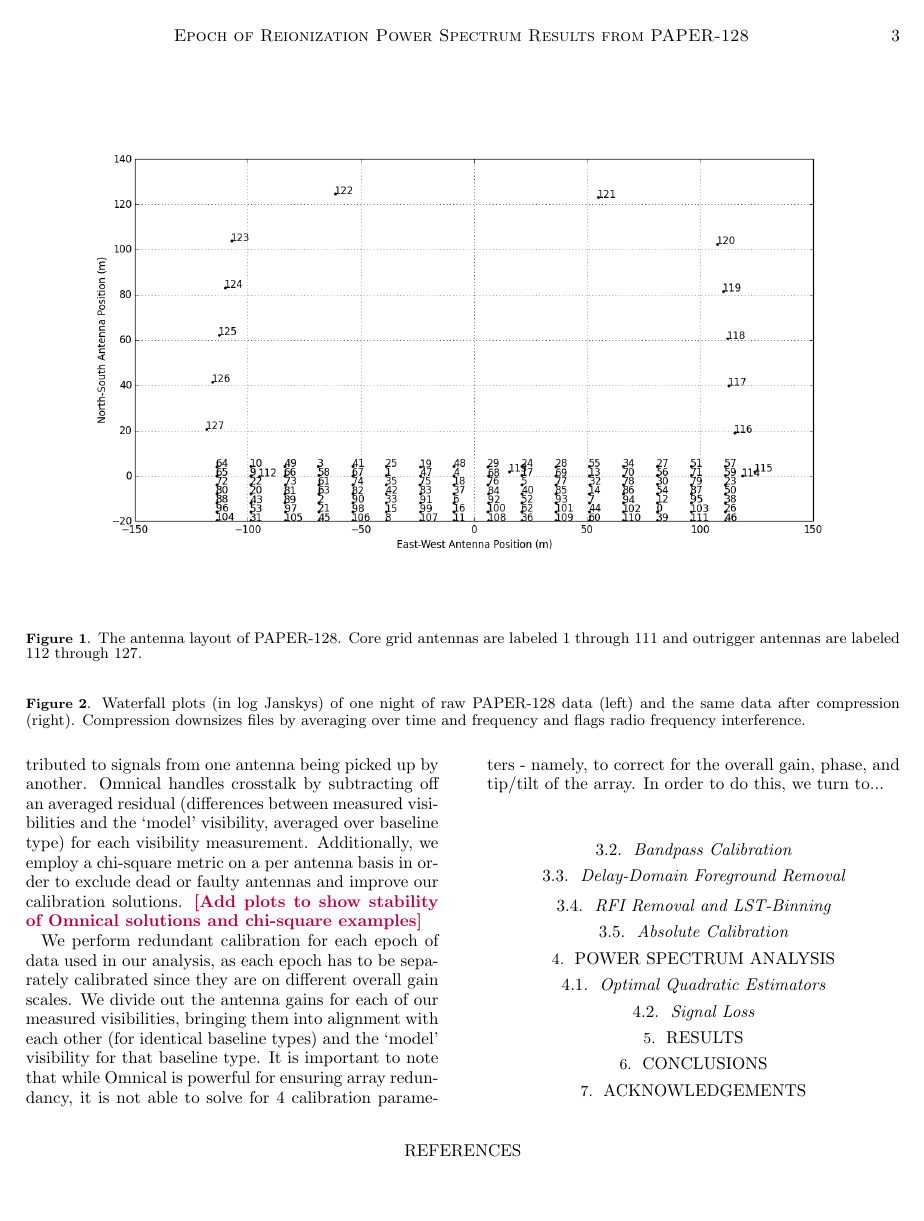
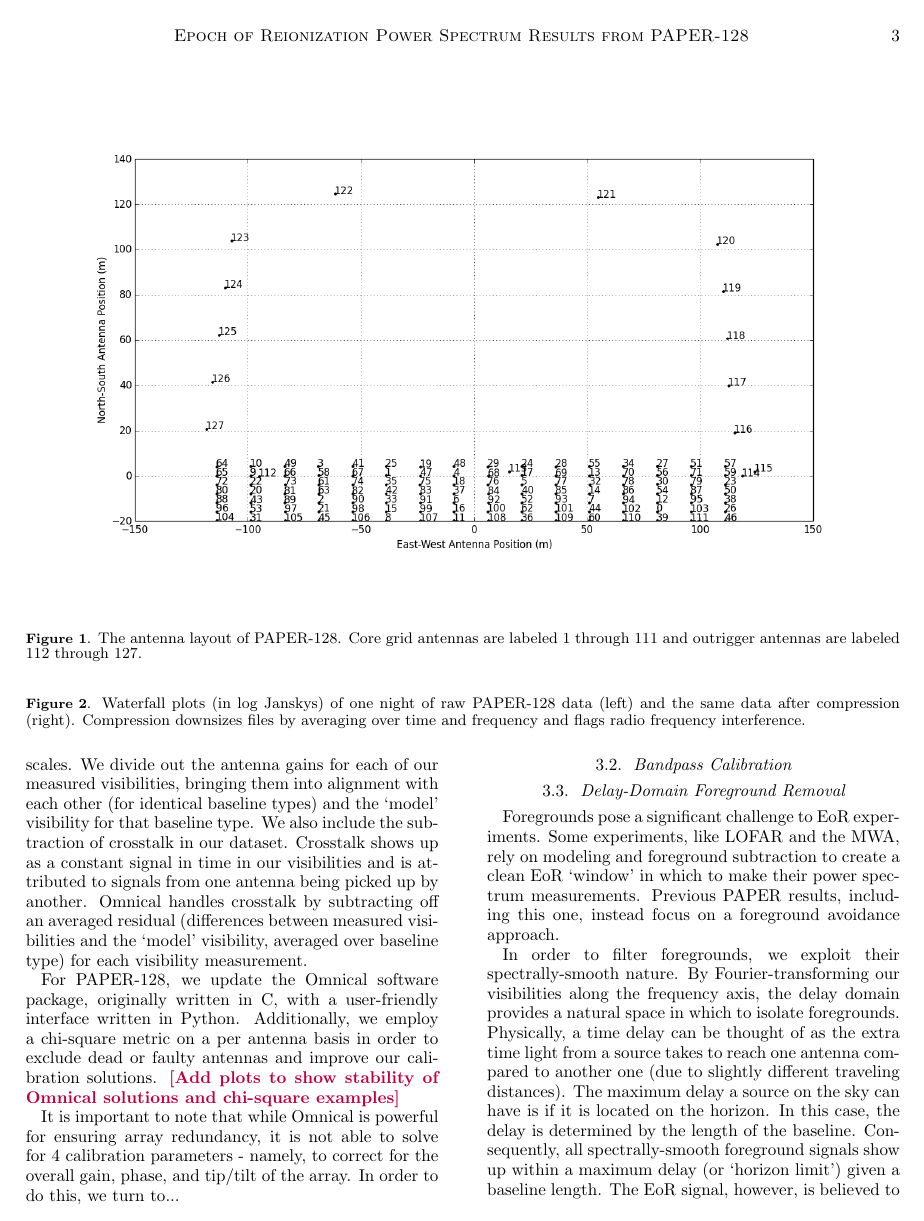
Before and after one commit to carinacheng/PSA128_paper, a LaTeX paper (PAPER.tex): page 3 of 3 before the commit and page 3 of 4 after it. Compiled offline with pdfLaTeX.

Commit message:
some paragraphs on delay filtering

```diff
--- a/PAPER.tex
+++ b/PAPER.tex
@@ -148,13 +148,21 @@ Here $V_{ij}'$ represents a measured visibility for a baseline with antennas $i,
 
 For our analysis, we use the package Omnical for redundant calibration. Similarly to the analysis of PAPER-64, Omnical comprises of three steps. The first is $FirstCal$, which uses all baseline redundancies to generate a static gain solution for each antenna that will unwrap any phase wrapping between two identical baselines. We perform $FirstCal$ because the next stage of Omnical cannot tell the difference between a phase of $0$ and $2\pi$, for example. The second step is $LogCal$, which takes the log of all the visibility equations and separates the real and imaginary components into two matrices. Coarse solutions are determined for both the antenna gains and `model' visibilities (one for each baseline type) simultaneously. The final step of Omnical is $LinCal$, which applies small perturbations to the $LogCal$ solutions in an iterative fashion, honing in on the optimal solutions.
 
-For PAPER-128, we update the Omnical software package, originally written in C, with a user-friendly interface written in Python. We also include the subtraction of crosstalk in our dataset. Crosstalk shows up as a constant signal in time in our visibilities and is attributed to signals from one antenna being picked up by another. Omnical handles crosstalk by subtracting off an averaged residual (differences between measured visibilities and the `model' visibility, averaged over baseline type) for each visibility measurement. Additionally, we employ a chi-square metric on a per antenna basis in order to exclude dead or faulty antennas and improve our calibration solutions. \cc{Add plots to show stability of Omnical solutions and chi-square examples}
+We perform redundant calibration for each epoch of data used in our analysis, as each epoch has to be separately calibrated since they are on different overall gain scales. We divide out the antenna gains for each of our measured visibilities, bringing them into alignment with each other (for identical baseline types) and the `model' visibility for that baseline type. We also include the subtraction of crosstalk in our dataset. Crosstalk shows up as a constant signal in time in our visibilities and is attributed to signals from one antenna being picked up by another. Omnical handles crosstalk by subtracting off an averaged residual (differences between measured visibilities and the `model' visibility, averaged over baseline type) for each visibility measurement.
 
-We perform redundant calibration for each epoch of data used in our analysis, as each epoch has to be separately calibrated since they are on different overall gain scales. We divide out the antenna gains for each of our measured visibilities, bringing them into alignment with each other (for identical baseline types) and the `model' visibility for that baseline type. It is important to note that while Omnical is powerful for ensuring array redundancy, it is not able to solve for $4$ calibration parameters - namely, to correct for the overall gain, phase, and tip/tilt of the array. In order to do this, we turn to...
+For PAPER-128, we update the Omnical software package, originally written in C, with a user-friendly interface written in Python.  Additionally, we employ a chi-square metric on a per antenna basis in order to exclude dead or faulty antennas and improve our calibration solutions. \cc{Add plots to show stability of Omnical solutions and chi-square examples}
+
+It is important to note that while Omnical is powerful for ensuring array redundancy, it is not able to solve for $4$ calibration parameters - namely, to correct for the overall gain, phase, and tip/tilt of the array. In order to do this, we turn to...
 
 \subsection{Bandpass Calibration}
 
 \subsection{Delay-Domain Foreground Removal}
+
+Foregrounds pose a significant challenge to EoR experiments. Some experiments, like LOFAR and the MWA, rely on modeling and foreground subtraction to create a clean EoR `window' in which to make their power spectrum measurements. Previous PAPER results, including this one, instead focus on a foreground avoidance approach.
+
+In order to filter foregrounds, we exploit their spectrally-smooth nature. By Fourier-transforming our visibilities along the frequency axis, the delay domain provides a natural space in which to isolate foregrounds. Physically, a time delay can be thought of as the extra time light from a source takes to reach one antenna compared to another one (due to slightly different traveling distances). The maximum delay a source on the sky can have is if it is located on the horizon. In this case, the delay is determined by the length of the baseline. Consequently, all spectrally-smooth foreground signals show up within a maximum delay (or `horizon limit') given a baseline length. The EoR signal, however, is believed to mimic noise which has a random frequency structure and is not confined to be within the horizon limit. A simple way to avoid foregrounds without removing the cosmological signal, therefore, is to make our power spectrum measurements outside of the horizon limit that contains the bright foregrounds.
+
+In practice, we filter our calibrated visibilities by de-convolving out our sampling function (which contains flags due to RFI) from our delay-domain visibilities using a CLEAN-like algorithm and restricting our clean components to inside the horizon limit (set by the baseline length) plus a $15 ns$ buffer. The Fourier-transformed clean components are then subtracted from our visibilities. This filtering process is performed on a per-baseline, per-integration basis, and we achieve a brightness suppression of $~2$ orders of magnitude in our visibilities.
 
 \subsection{RFI Removal and LST-Binning}
 
```
Also changed, not shown: PAPER.tex (4 more changed lines).
